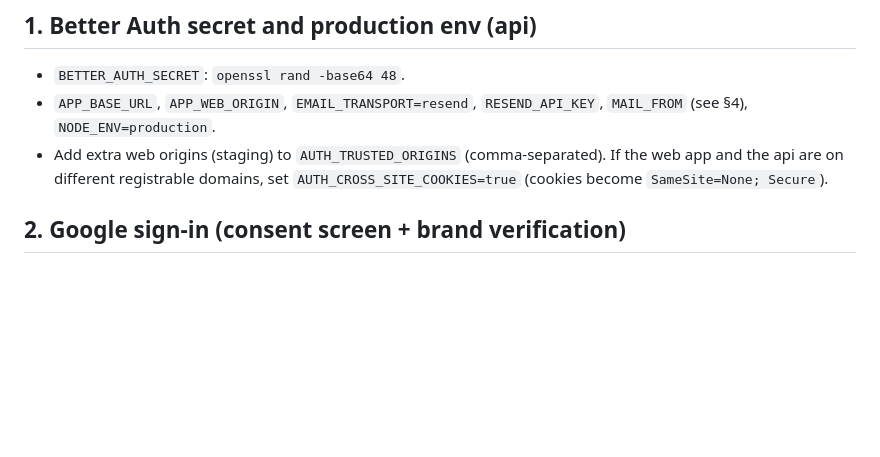
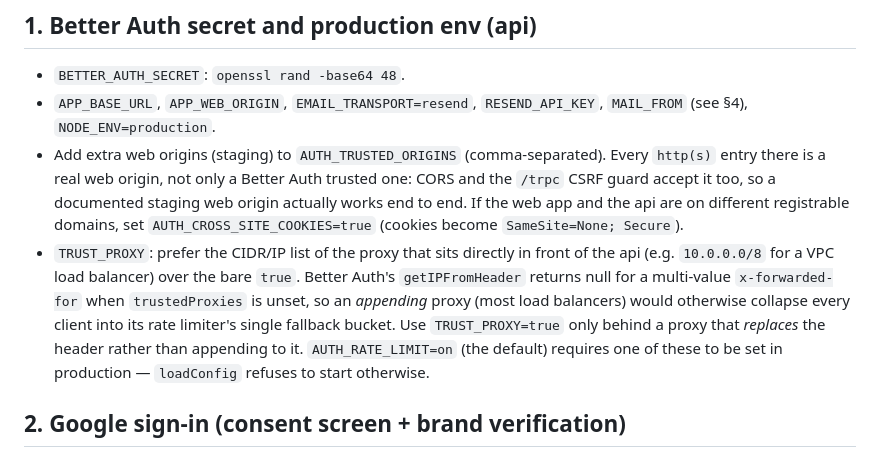
Before and after one commit to ClosingBracketsLLC/ai-email-support-agent, a Markdown page: docs/runbooks/2026-09-phase-1-external-setup.md, the part around the change. GitHub-like rendering; blank space fills up the shorter version.

Commit message:
docs(runbook): TRUST_PROXY guidance; extra web origins are now real
Important 5: the production env list in §1 omitted TRUST_PROXY entirely,
so the first production boot would refuse to start (AUTH_RATE_LIMIT=on
requires it). Added: prefer the proxy's own CIDR/IP list over the bare
`true` — Better Auth's getIPFromHeader returns null for a multi-value
x-forwarded-for when trustedProxies is unset, so an appending proxy would
collapse every client into one rate-limit bucket; TRUST_PROXY=true only
behind a proxy that replaces the header.

Also updated the AUTH_TRUSTED_ORIGINS bullet to match Important 6's fix:
every http(s) entry is now a real CORS/`/trpc` origin, not only a Better
Auth trusted one.

Phase 1 final review, Important 5 (and the doc half of Important 6).

Co-Authored-By: Claude Fable 5.1 <noreply@anthropic.com>

```diff
--- a/docs/runbooks/2026-09-phase-1-external-setup.md
+++ b/docs/runbooks/2026-09-phase-1-external-setup.md
@@ -7,8 +7,17 @@ api's public origin (e.g. `https://api.<product>.com`), `APP_WEB_ORIGIN` the web
 
 - `BETTER_AUTH_SECRET`: `openssl rand -base64 48`.
 - `APP_BASE_URL`, `APP_WEB_ORIGIN`, `EMAIL_TRANSPORT=resend`, `RESEND_API_KEY`, `MAIL_FROM` (see §4), `NODE_ENV=production`.
-- Add extra web origins (staging) to `AUTH_TRUSTED_ORIGINS` (comma-separated). If the web app and the api are
-  on different registrable domains, set `AUTH_CROSS_SITE_COOKIES=true` (cookies become `SameSite=None; Secure`).
+- Add extra web origins (staging) to `AUTH_TRUSTED_ORIGINS` (comma-separated). Every `http(s)` entry there is a
+  real web origin, not only a Better Auth trusted one: CORS and the `/trpc` CSRF guard accept it too, so a
+  documented staging web origin actually works end to end. If the web app and the api are on different
+  registrable domains, set `AUTH_CROSS_SITE_COOKIES=true` (cookies become `SameSite=None; Secure`).
+- `TRUST_PROXY`: prefer the CIDR/IP list of the proxy that sits directly in front of the api (e.g.
+  `10.0.0.0/8` for a VPC load balancer) over the bare `true`. Better Auth's `getIPFromHeader` returns null
+  for a multi-value `x-forwarded-for` when `trustedProxies` is unset, so an *appending* proxy (most load
+  balancers) would otherwise collapse every client into its rate limiter's single fallback bucket. Use
+  `TRUST_PROXY=true` only behind a proxy that *replaces* the header rather than appending to it.
+  `AUTH_RATE_LIMIT=on` (the default) requires one of these to be set in production — `loadConfig` refuses to
+  start otherwise.
 
 ## 2. Google sign-in (consent screen + brand verification)
 
```
